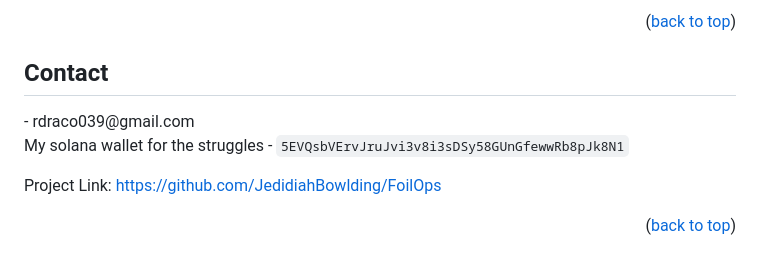
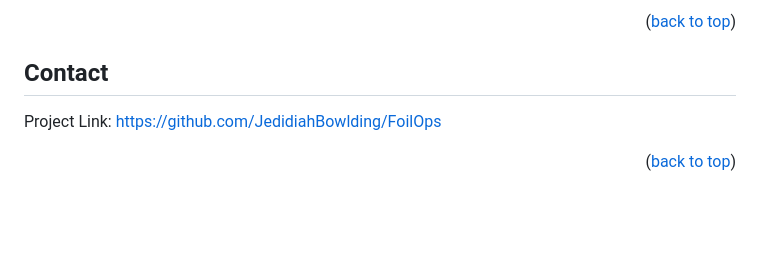
Before and after one commit to JedidiahBowlding/FoilOps, a Markdown page: README.md, the part around the change. Drawn GitHub-style; blank space fills up the shorter version.

Commit message:
Remove personal contact and wallet from README

```diff
--- a/README.md
+++ b/README.md
@@ -345,10 +345,6 @@ bash scripts/start-both-health-check.sh
 
 ## Contact
 
-<!-- [@your_twitter](https://twitter.com/your_username)  --> - rdraco039@gmail.com
-
-My solana wallet for the struggles - `5EVQsbVErvJruJvi3v8i3sDSy58GUnGfewwRb8pJk8N1`
-
 Project Link: [https://github.com/JedidiahBowlding/FoilOps](https://github.com/JedidiahBowlding/FoilOps)
 
 <p align="right">(<a href="#readme-top">back to top</a>)</p>
```
